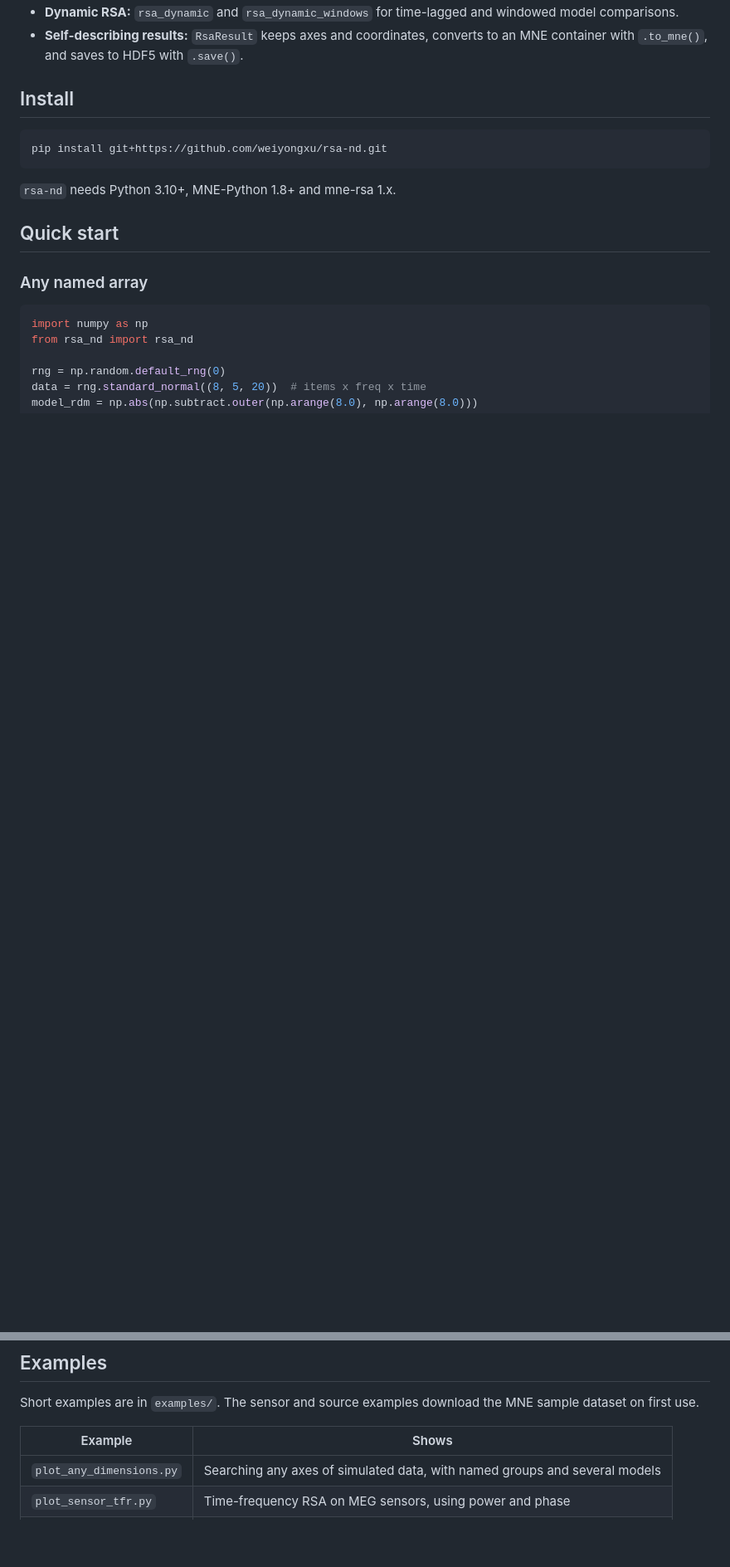
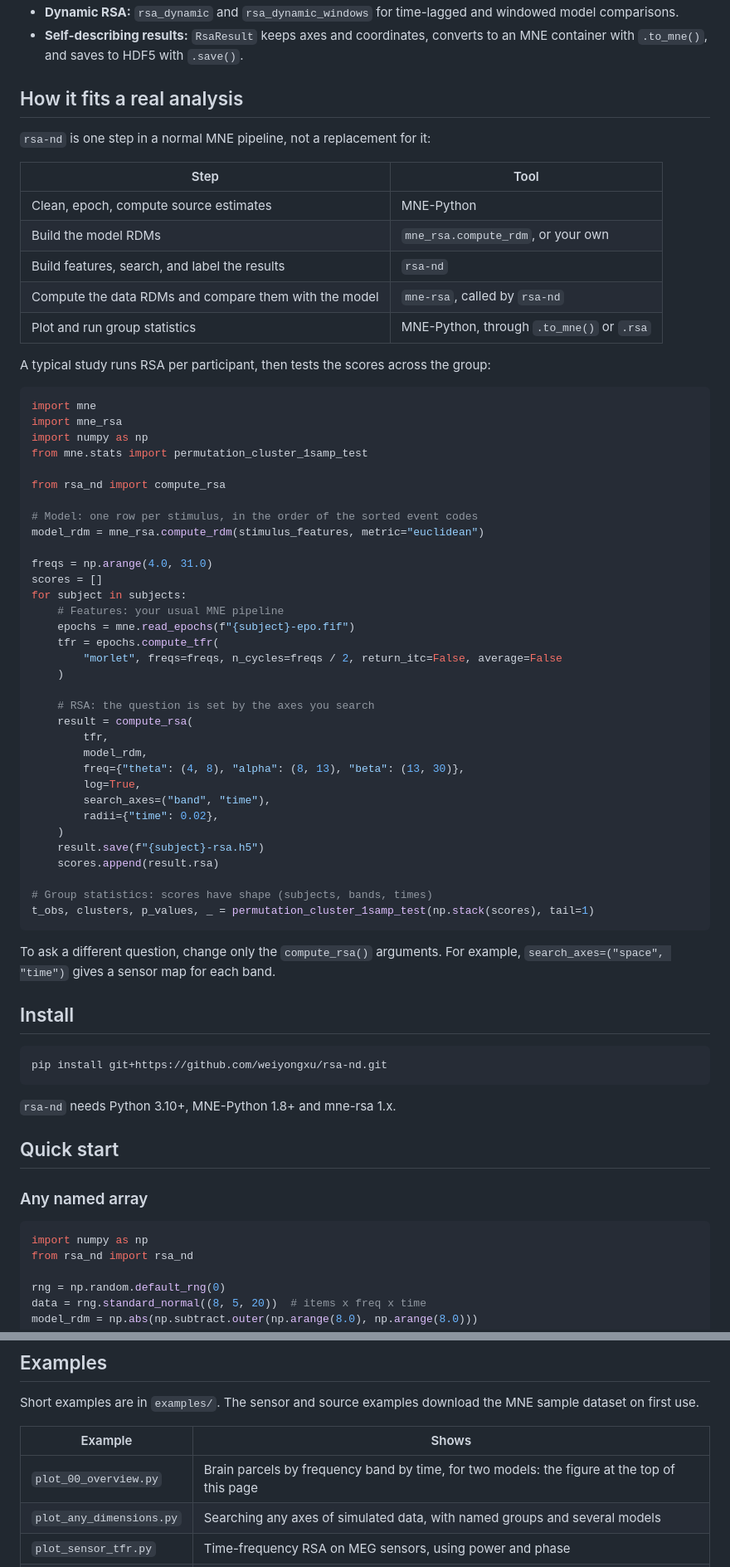
Before and after one commit to weiyongxu/rsa-nd, a Markdown page: README.md, 2 parts joined by grey strips. Shown at 83% size. Rendered like a GitHub page; blank space fills up the shorter version.

````diff
--- a/README.md
+++ b/README.md
@@ -46,6 +74,59 @@ and source estimates. `rsa-nd` builds on that engine and adds:
   windowed model comparisons.
 - **Self-describing results:** `RsaResult` keeps axes and coordinates, converts
   to an MNE container with `.to_mne()`, and saves to HDF5 with `.save()`.
+
+## How it fits a real analysis
+
+`rsa-nd` is one step in a normal MNE pipeline, not a replacement for it:
+
+| Step | Tool |
+| --- | --- |
+| Clean, epoch, compute source estimates | MNE-Python |
+| Build the model RDMs | `mne_rsa.compute_rdm`, or your own |
+| Build features, search, and label the results | `rsa-nd` |
+| Compute the data RDMs and compare them with the model | `mne-rsa`, called by `rsa-nd` |
+| Plot and run group statistics | MNE-Python, through `.to_mne()` or `.rsa` |
+
+A typical study runs RSA per participant, then tests the scores across the group:
+
+```python
+import mne
+import mne_rsa
+import numpy as np
+from mne.stats import permutation_cluster_1samp_test
+
+from rsa_nd import compute_rsa
+
+# Model: one row per stimulus, in the order of the sorted event codes
+model_rdm = mne_rsa.compute_rdm(stimulus_features, metric="euclidean")
+
+freqs = np.arange(4.0, 31.0)
+scores = []
+for subject in subjects:
+    # Features: your usual MNE pipeline
+    epochs = mne.read_epochs(f"{subject}-epo.fif")
+    tfr = epochs.compute_tfr(
+        "morlet", freqs=freqs, n_cycles=freqs / 2, return_itc=False, average=False
+    )
+
+    # RSA: the question is set by the axes you search
+    result = compute_rsa(
+        tfr,
+        model_rdm,
+        freq={"theta": (4, 8), "alpha": (8, 13), "beta": (13, 30)},
+        log=True,
+        search_axes=("band", "time"),
+        radii={"time": 0.02},
+    )
+    result.save(f"{subject}-rsa.h5")
+    scores.append(result.rsa)
+
+# Group statistics: scores have shape (subjects, bands, times)
+t_obs, clusters, p_values, _ = permutation_cluster_1samp_test(np.stack(scores), tail=1)
+```
+
+To ask a different question, change only the `compute_rsa()` arguments. For
+example, `search_axes=("space", "time")` gives a sensor map for each band.
 
 ## Install
 
@@ -131,6 +212,7 @@ MNE sample dataset on first use.
 
 | Example | Shows |
 | --- | --- |
+| `plot_00_overview.py` | Brain parcels by frequency band by time, for two models: the figure at the top of this page |
 | `plot_any_dimensions.py` | Searching any axes of simulated data, with named groups and several models |
 | `plot_sensor_tfr.py` | Time-frequency RSA on MEG sensors, using power and phase |
 | `plot_source_rois.py` | Time-frequency RSA in anatomical regions |
````
Also changed, not shown: other parts of README.md (+33 -5 lines), AGENTS.md (+8 -0 lines), CHANGELOG.md (+12 -0 lines), docs/source/_static/concept.png (added), docs/source/_static/overview.png (added), 12 other files.
